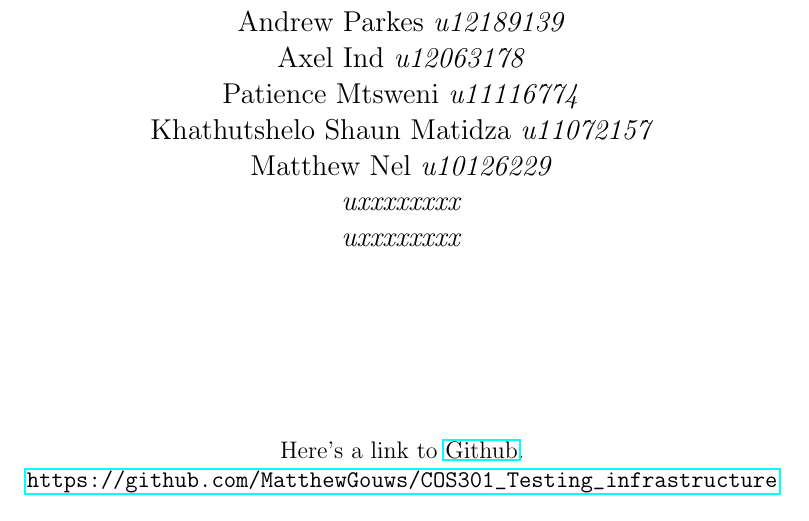
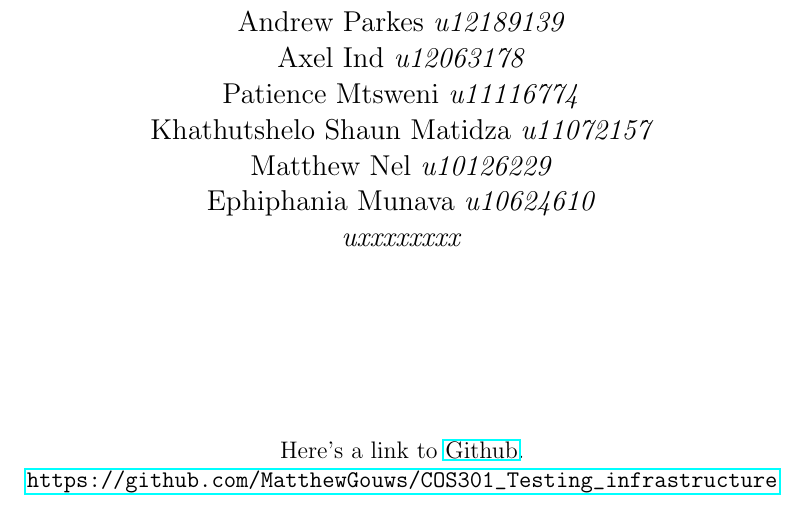
Before and after one commit to MatthewGouws/COS301_Testing_infrastrcuture, a LaTeX document (Infrastructure_Testing.tex, which reads titlepage.tex): part of page 1 of 9, cut so that both start at the same text. Compiled offline with pdfLaTeX.

Commit message:
Updated Title Page

```diff
--- a/titlepage.tex
+++ b/titlepage.tex
@@ -13,11 +13,11 @@
 		\begin{flushright} \large
 			Matthew Gouws \emph{u11008602} \newline
 			Andrew Parkes \emph{u12189139} \newline
-			 Axel Ind \emph{u12063178} \newline
-			 Patience Mtsweni \emph{u11116774} \newline
-			 Khathutshelo Shaun Matidza \emph{u11072157} \newline
-			 Matthew Nel \emph{u10126229} \newline
-			 \emph{uxxxxxxxx} \newline
+			Axel Ind \emph{u12063178} \newline
+			Patience Mtsweni \emph{u11116774} \newline
+			Khathutshelo Shaun Matidza \emph{u11072157} \newline
+			Matthew Nel \emph{u10126229} \newline
+			Ephiphania Munava \emph{u10624610} \newline
 			 \emph{uxxxxxxxx} \newline
 		\end{flushright}
 		%\end{minipage}
```
